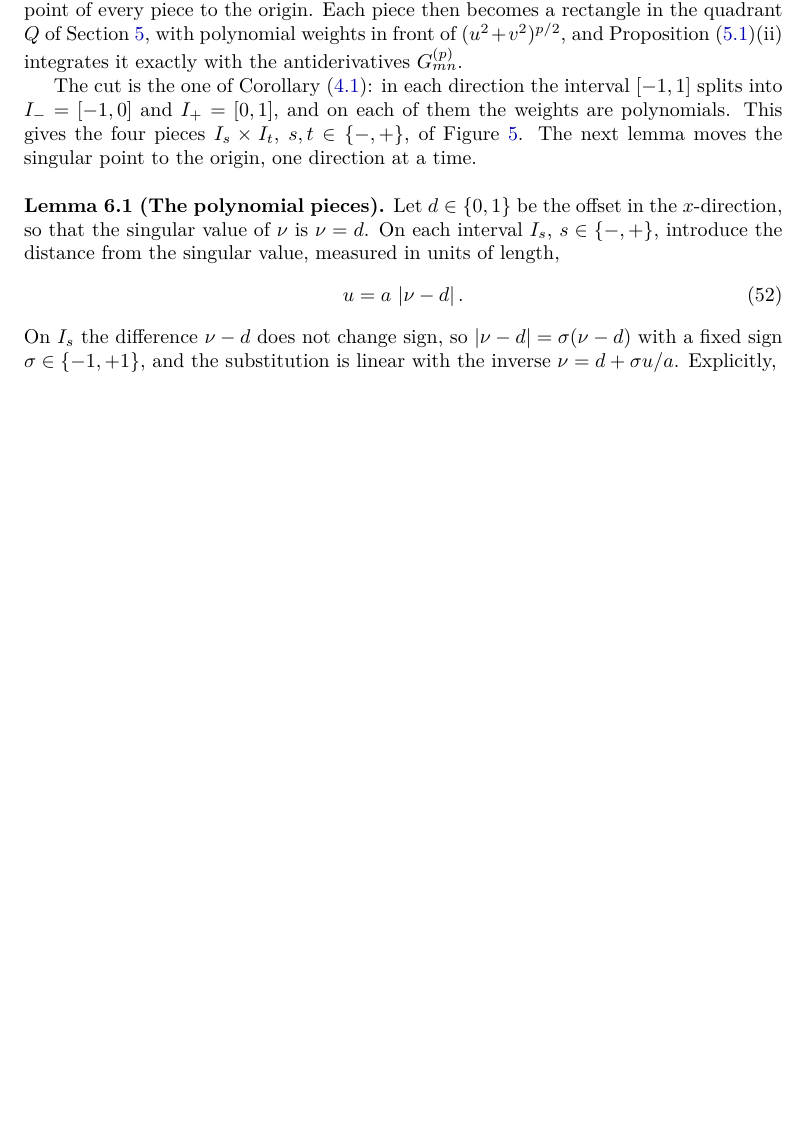
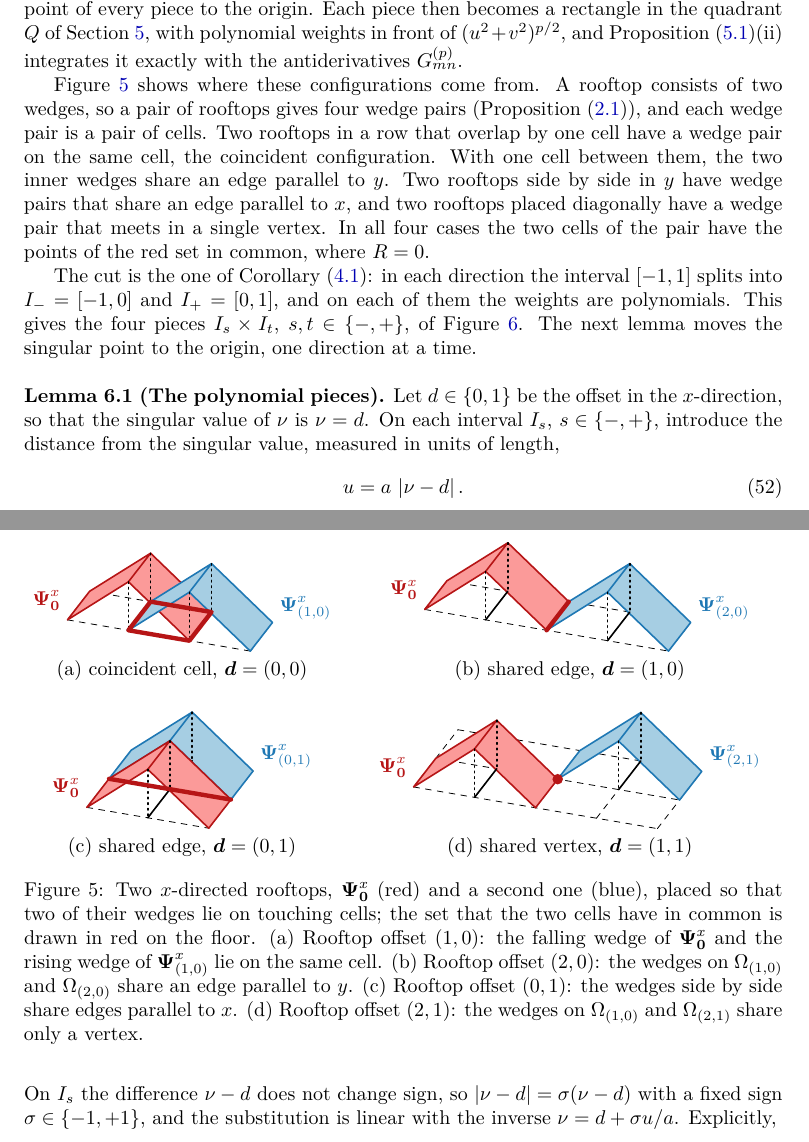
Before and after one commit to piroot01/rooftop-mom, a LaTeX document (docs/nearfield/src/main.tex, which reads docs/nearfield/src/figures/rooftop_touch.tex, docs/nearfield/src/sections/06_touching.tex): part of page 14 of 37 before the commit and two parts of pages 14 and 15 of 37 after it, the two joined at a grey line, cut so that both start at the same text, the shorter picture padded with empty space. Compiled offline with XeLaTeX.

Commit message:
docs: show how two rooftops meet in the four touching configurations

```diff
--- /dev/null
+++ b/docs/nearfield/src/figures/rooftop_touch.tex
@@ -0,0 +1,55 @@
+% Two x-directed rooftops whose wedges form a touching cell pair, one panel per configuration of Section touching: the
+% set where the two cells meet (a cell, an edge or a vertex) is drawn in red on the floor.
+\tdplotsetmaincoords{62}{20}
+\tikzset{
+    touchpanel/.style={tdplot_main_coords, line cap=round, line join=round, scale=0.88},
+    touchset/.style={PairedF, line width=2.2pt},
+}
+\newcommand{\touchfloor}[2]{%
+    \foreach \i in {0,...,#1} { \draw[dashed] ({\i*\dx},0,0) -- ({\i*\dx},{#2*\dy},0); }
+    \foreach \j in {0,...,#2} { \draw[dashed] (0,{\j*\dy},0) -- ({#1*\dx},{\j*\dy},0); }%
+}
+\def\dx{1.3}
+\def\dy{1.3}
+\def\roofh{1.1}
+\begin{tabular}{@{}c@{\hspace{0.6cm}}c@{}}
+\begin{tikzpicture}[touchpanel]
+    \touchfloor{3}{1}
+    \noteroofx{0}{0}{PairedF}{PairedE}{PairedF}{PairedE}
+    \noteroofx{1}{0}{PairedB}{PairedA}{PairedB}{PairedA}
+    \draw[touchset] (\dx,0,0) -- (2*\dx,0,0) -- (2*\dx,\dy,0) -- (\dx,\dy,0) -- cycle;
+    \node[PairedF, anchor=east] at (0,0,{0.4*\roofh}) {$\V{\Psi}^x_{\V{0}}$};
+    \node[PairedB, anchor=west] at ({3*\dx},{\dy},{0.3*\roofh}) {$\V{\Psi}^x_{(1,0)}$};
+\end{tikzpicture}
+&
+\begin{tikzpicture}[touchpanel]
+    \touchfloor{4}{1}
+    \noteroofx{0}{0}{PairedF}{PairedE}{PairedF}{PairedE}
+    \noteroofx{2}{0}{PairedB}{PairedA}{PairedB}{PairedA}
+    \draw[touchset] (2*\dx,0,0) -- (2*\dx,\dy,0);
+    \node[PairedF, anchor=east] at (0,0,{0.4*\roofh}) {$\V{\Psi}^x_{\V{0}}$};
+    \node[PairedB, anchor=west] at ({4*\dx},{\dy},{0.3*\roofh}) {$\V{\Psi}^x_{(2,0)}$};
+\end{tikzpicture}
+\\
+(a) coincident cell, $\offs=(0,0)$ & (b) shared edge, $\offs=(1,0)$
+\\[0.5cm]
+\begin{tikzpicture}[touchpanel]
+    \touchfloor{2}{2}
+    \noteroofx{0}{1}{PairedB}{PairedA}{PairedB}{PairedA}
+    \noteroofx{0}{0}{PairedF}{PairedE}{PairedF}{PairedE}
+    \draw[touchset] (0,\dy,0) -- (2*\dx,\dy,0);
+    \node[PairedF, anchor=east] at (0,0,{0.4*\roofh}) {$\V{\Psi}^x_{\V{0}}$};
+    \node[PairedB, anchor=west] at ({2*\dx},{2*\dy},{0.3*\roofh}) {$\V{\Psi}^x_{(0,1)}$};
+\end{tikzpicture}
+&
+\begin{tikzpicture}[touchpanel]
+    \touchfloor{4}{2}
+    \noteroofx{2}{1}{PairedB}{PairedA}{PairedB}{PairedA}
+    \noteroofx{0}{0}{PairedF}{PairedE}{PairedF}{PairedE}
+    \fill[PairedF] (2*\dx,\dy,0) circle (3pt);
+    \node[PairedF, anchor=east] at (0,0,{0.4*\roofh}) {$\V{\Psi}^x_{\V{0}}$};
+    \node[PairedB, anchor=west] at ({4*\dx},{2*\dy},{0.3*\roofh}) {$\V{\Psi}^x_{(2,1)}$};
+\end{tikzpicture}
+\\
+(c) shared edge, $\offs=(0,1)$ & (d) shared vertex, $\offs=(1,1)$
+\end{tabular}
--- a/docs/nearfield/src/sections/06_touching.tex
+++ b/docs/nearfield/src/sections/06_touching.tex
@@ -20,6 +20,25 @@ point where the integrand is not smooth. The plan of this section is to cut $[-1
 are polynomials and to move the singular point of every piece to the origin. Each piece then becomes a rectangle in the
 quadrant $Q$ of Section~\ref{sec:antiderivatives}, with polynomial weights in front of $(u^2+v^2)^{p/2}$, and
 Proposition~\propRef{gproperties}(ii) integrates it exactly with the antiderivatives $\Gf{p}{m}{n}$.
+
+Figure~\ref{fig:rooftoptouch} shows where these configurations come from. A rooftop consists of two wedges, so a pair
+of rooftops gives four wedge pairs (Proposition~\propRef{generators}), and each wedge pair is a pair of cells. Two
+rooftops in a row that overlap by one cell have a wedge pair on the same cell, the coincident configuration. With one
+cell between them, the two inner wedges share an edge parallel to $y$. Two rooftops side by side in $y$ have wedge
+pairs that share an edge parallel to $x$, and two rooftops placed diagonally have a wedge pair that meets in a single
+vertex. In all four cases the two cells of the pair have the points of the red set in common, where $R=0$.
+
+\begin{figure}[ht]
+    \centering
+    \input{figures/rooftop_touch.tex}
+    \caption{Two $x$-directed rooftops, $\V{\Psi}^x_{\V{0}}$ (red) and a second one (blue), placed so that two of their
+    wedges lie on touching cells; the set that the two cells have in common is drawn in red on the floor. (a) Rooftop
+    offset $(1,0)$: the falling wedge of $\V{\Psi}^x_{\V{0}}$ and the rising wedge of $\V{\Psi}^x_{(1,0)}$ lie on the
+    same cell. (b) Rooftop offset $(2,0)$: the wedges on $\Om{(1,0)}$ and $\Om{(2,0)}$ share an edge parallel to $y$.
+    (c) Rooftop offset $(0,1)$: the wedges side by side share edges parallel to $x$. (d) Rooftop offset $(2,1)$: the
+    wedges on $\Om{(1,0)}$ and $\Om{(2,1)}$ share only a vertex.}
+    \label{fig:rooftoptouch}
+\end{figure}
 
 The cut is the one of Corollary~\coroRef{weights}: in each direction the interval $[-1,1]$ splits into $I_-=[-1,0]$ and
 $I_+=[0,1]$, and on each of them the weights are polynomials. This gives the four pieces $I_s\times I_t$,
```
Also changed, not shown: docs/nearfield/out/main.pdf.
